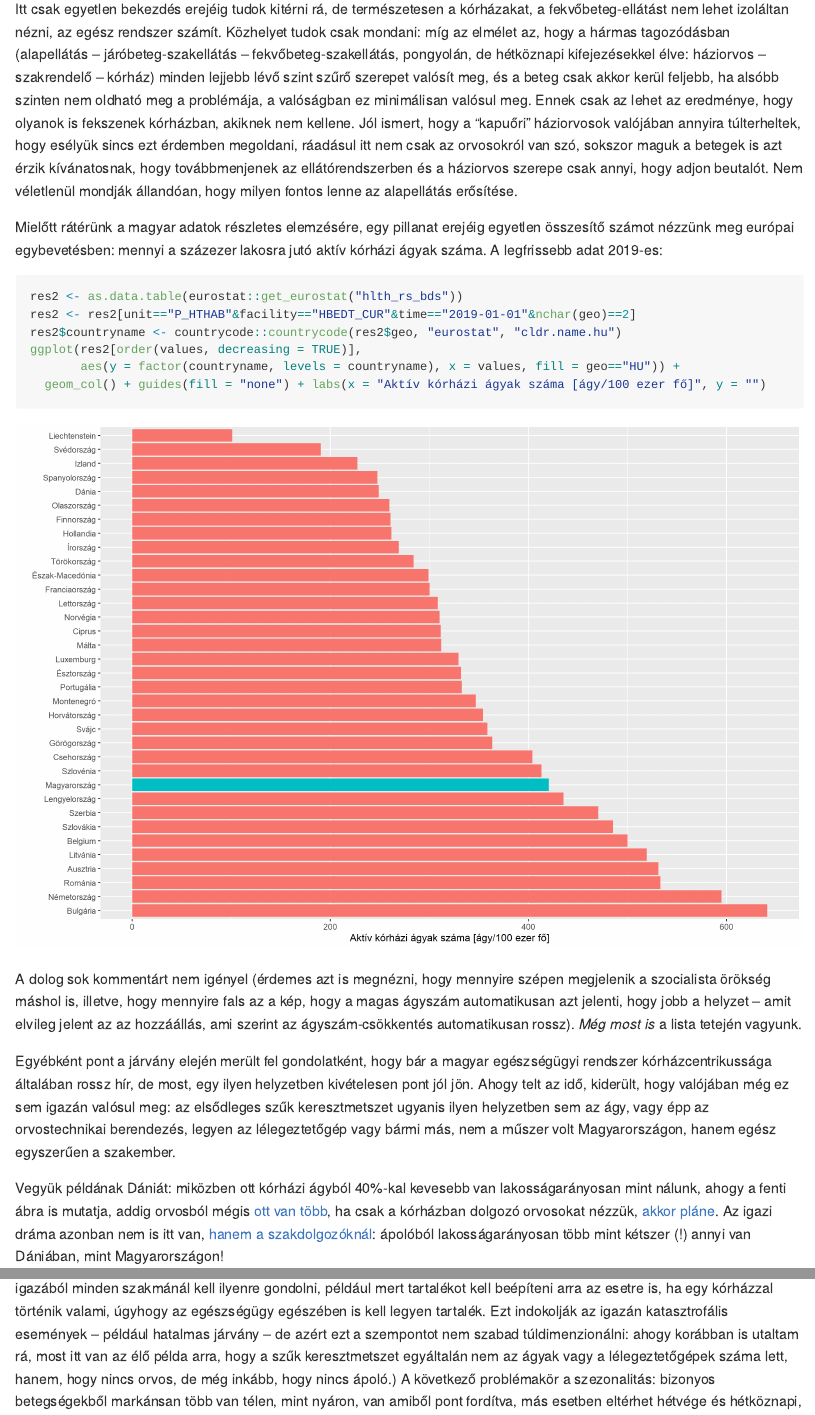
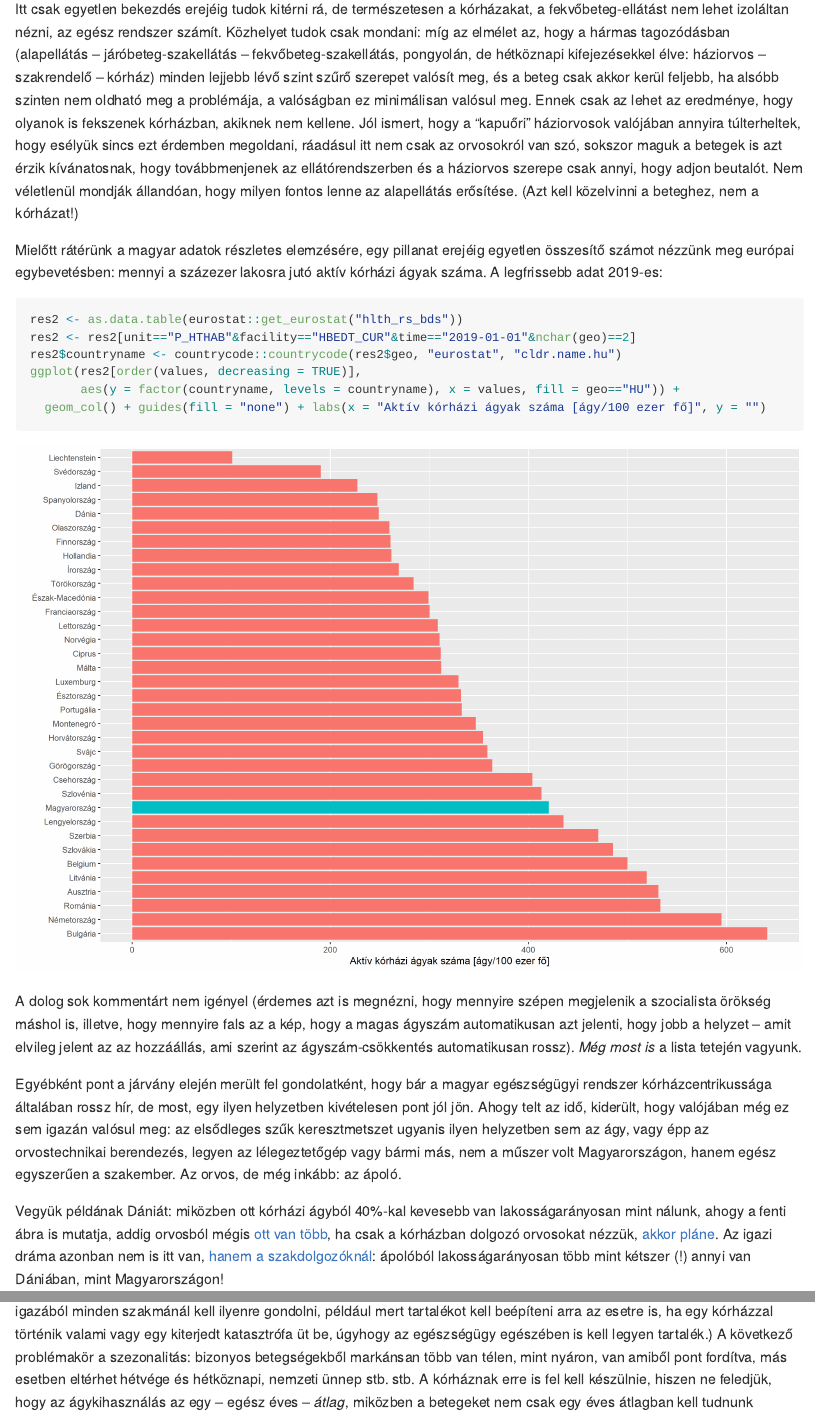
Before and after one commit to ferenci-tamas/egeszsegpolitika-korhaz, an R Markdown document (README.Rmd): the page in a window 1100 px wide, from 14200 px down, and a second part further down, joined at a grey line. The pictures show the output file README.md that the author committed with the source, drawn offline in the style of GitHub; long lines of code are wrapped.

Commit message:
Apróbb javítások.

```diff
--- a/README.Rmd
+++ b/README.Rmd
@@ -269,7 +269,7 @@ ggplot(res2, aes(x = time, y = values, group = forcats::fct_reorder(geo, geo=="H
 
 Nem csak arról van szó, hogy a magyar adat nagyon magas, hanem arról is, hogy -- egészen párját ritkítóan _még nő is_ az évek alatt.
 
-Itt csak egyetlen bekezdés erejéig tudok kitérni rá, de természetesen a kórházakat, a fekvőbeteg-ellátást nem lehet izoláltan nézni, az egész rendszer számít. Közhelyet tudok csak mondani: míg az elmélet az, hogy a hármas tagozódásban (alapellátás -- járóbeteg-szakellátás -- fekvőbeteg-szakellátás, pongyolán, de hétköznapi kifejezésekkel élve: háziorvos -- szakrendelő -- kórház) minden lejjebb lévő szint szűrő szerepet valósít meg, és a beteg csak akkor kerül feljebb, ha alsóbb szinten nem oldható meg a problémája, a valóságban ez minimálisan valósul meg. Ennek csak az lehet az eredménye, hogy olyanok is fekszenek kórházban, akiknek nem kellene. Jól ismert, hogy a "kapuőri" háziorvosok valójában annyira túlterheltek, hogy esélyük sincs ezt érdemben megoldani, ráadásul itt nem csak az orvosokról van szó, sokszor maguk a betegek is azt érzik kívánatosnak, hogy továbbmenjenek az ellátórendszerben és a háziorvos szerepe csak annyi, hogy adjon beutalót. Nem véletlenül mondják állandóan, hogy milyen fontos lenne az alapellátás erősítése.
+Itt csak egyetlen bekezdés erejéig tudok kitérni rá, de természetesen a kórházakat, a fekvőbeteg-ellátást nem lehet izoláltan nézni, az egész rendszer számít. Közhelyet tudok csak mondani: míg az elmélet az, hogy a hármas tagozódásban (alapellátás -- járóbeteg-szakellátás -- fekvőbeteg-szakellátás, pongyolán, de hétköznapi kifejezésekkel élve: háziorvos -- szakrendelő -- kórház) minden lejjebb lévő szint szűrő szerepet valósít meg, és a beteg csak akkor kerül feljebb, ha alsóbb szinten nem oldható meg a problémája, a valóságban ez minimálisan valósul meg. Ennek csak az lehet az eredménye, hogy olyanok is fekszenek kórházban, akiknek nem kellene. Jól ismert, hogy a "kapuőri" háziorvosok valójában annyira túlterheltek, hogy esélyük sincs ezt érdemben megoldani, ráadásul itt nem csak az orvosokról van szó, sokszor maguk a betegek is azt érzik kívánatosnak, hogy továbbmenjenek az ellátórendszerben és a háziorvos szerepe csak annyi, hogy adjon beutalót. Nem véletlenül mondják állandóan, hogy milyen fontos lenne az alapellátás erősítése. (Azt kell közelvinni a beteghez, nem a kórházat!)
 
 Mielőtt rátérünk a magyar adatok részletes elemzésére, egy pillanat erejéig egyetlen összesítő számot nézzünk meg európai egybevetésben: mennyi a százezer lakosra jutó aktív kórházi ágyak száma. A legfrissebb adat 2019-es:
 
@@ -284,7 +284,7 @@ ggplot(res2[order(values, decreasing = TRUE)],
 
 A dolog sok kommentárt nem igényel (érdemes azt is megnézni, hogy mennyire szépen megjelenik a szocialista örökség máshol is, illetve, hogy mennyire fals az a kép, hogy a magas ágyszám automatikusan azt jelenti, hogy jobb a helyzet -- amit elvileg jelent az az hozzáállás, ami szerint az ágyszám-csökkentés automatikusan rossz). _Még most is_ a lista tetején vagyunk.
 
-Egyébként pont a járvány elején merült fel gondolatként, hogy bár a magyar egészségügyi rendszer kórházcentrikussága általában rossz hír, de most, egy ilyen helyzetben kivételesen pont jól jön. Ahogy telt az idő, kiderült, hogy valójában még ez sem igazán valósul meg: az elsődleges szűk keresztmetszet ugyanis ilyen helyzetben sem az ágy, vagy épp az orvostechnikai berendezés, legyen az lélegeztetőgép vagy bármi más, nem a műszer volt Magyarországon, hanem egész egyszerűen a szakember.
+Egyébként pont a járvány elején merült fel gondolatként, hogy bár a magyar egészségügyi rendszer kórházcentrikussága általában rossz hír, de most, egy ilyen helyzetben kivételesen pont jól jön. Ahogy telt az idő, kiderült, hogy valójában még ez sem igazán valósul meg: az elsődleges szűk keresztmetszet ugyanis ilyen helyzetben sem az ágy, vagy épp az orvostechnikai berendezés, legyen az lélegeztetőgép vagy bármi más, nem a műszer volt Magyarországon, hanem egész egyszerűen a szakember. Az orvos, de még inkább: az ápoló.
 
 Vegyük példának Dániát: miközben ott kórházi ágyból 40%-kal kevesebb van lakosságarányosan mint nálunk, ahogy a fenti ábra is mutatja, addig orvosból mégis [ott van több](https://ec.europa.eu/eurostat/databrowser/view/HLTH_RS_PRS1/default/table?lang=en&category=hlth.hlth_care.hlth_res.hlth_staff), ha csak a kórházban dolgozó orvosokat nézzük, [akkor pláne](https://ec.europa.eu/eurostat/databrowser/view/HLTH_RS_PRSHP1/default/table?lang=en&category=hlth.hlth_care.hlth_res.hlth_staff). Az igazi dráma azonban nem is itt van, [hanem a szakdolgozóknál](https://ec.europa.eu/eurostat/databrowser/view/HLTH_RS_PRSHP1/default/table?lang=en&category=hlth.hlth_care.hlth_res.hlth_staff): ápolóból lakosságarányosan több mint kétszer (!) annyi van Dániában, mint Magyarországon!
 
@@ -431,7 +431,7 @@ Ezt az ábrát is érdemes tanulmányozni. Tökéletesen látszik rajta a korona
 
 Ezen a ponton már ne kerülgessük tovább azt a kérdést, hogy ha a kihasználtság az valamilyen hatékonysági mérőszám, akkor a 100%-e a cél? Első látásra igen, hiszen egy kisebb kihasználás azt jelenti, hogy az ágy üresen (feleslegesen) áll, miközben egy sor költséget így is generál.
 
-Ez valóban igaz, és csakugyan törekedni kell a hatékonyság, és így az ágykihasználtság növelésére, de van több szempont, ami miatt a helyzet ennyire azért nem egyszerű, és nem lehet cél a 100%. Az első probléma, hogy bizonyos területeken, jellegükből adódóan fel kell készülni nagyon hirtelen, semmilyen módon előre nem jelezhető betegszám-megugrásra, amit el kell tudni látni. (Tömeges baleset, járvány-kitörés, időjárási katasztrófa stb.) Tehát már csak ezért sem lehet 100%-ot megcélozni; természetesen ez nagyon szakterület-függő, intenzív ellátásban sokkal inkább lehet ilyenre szükség, reumatológián aligha. Ezt figyelembe kell venni, amikor megítéljük az egyes szakmák ágykihasználását. (Valamelyest igazából minden szakmánál kell ilyenre gondolni, például mert tartalékot kell beépíteni arra az esetre is, ha egy kórházzal történik valami, úgyhogy az egészségügy egészében is kell legyen tartalék. Ezt indokolják az igazán katasztrofális események -- például hatalmas járvány -- de azért ezt a szempontot nem szabad túldimenzionálni: ahogy korábban is utaltam rá, most itt van az élő példa arra, hogy a szűk keresztmetszet egyáltalán nem az ágyak vagy a lélegeztetőgépek száma lett, hanem, hogy nincs orvos, de még inkább, hogy nincs ápoló.) A következő problémakör a szezonalitás: bizonyos betegségekből markánsan több van télen, mint nyáron, van amiből pont fordítva, más esetben eltérhet hétvége és hétköznapi, nemzeti ünnep stb. stb. A kórháznak erre is fel kell készülnie, hiszen ne feledjük, hogy az ágykihasználás az egy -- egész éves -- _átlag_, miközben a betegeket nem csak egy éves átlagban kell tudnunk elhelyezni, hanem minden nap. Természetesen a szakirodalom, a historikus adatok tudnak segíteni ennek megtervezésében. Végezetül pedig tekintettel kell lenni a hosszú távú trendekre is: bizonyos területek esetszáma, ha csak lassan, évek alatt is, de csökken, másoké nő. Lehet persze azt mondani, hogy ezt menet közben állítjuk, és alapvetően tényleg ez a teeendő, de azért azt is látni kell, hogy a kórházi ágyszám nem rettenetesen rugalmas, tehát érdemes lehet némi tartalékot beépíteni az előre látható jövőbeli változásokra is.
+Ez valóban igaz, és csakugyan törekedni kell a hatékonyság, és így az ágykihasználtság növelésére, de van több szempont, ami miatt a helyzet ennyire azért nem egyszerű, és nem lehet cél a 100%. Az első probléma, hogy bizonyos területeken, jellegükből adódóan fel kell készülni nagyon hirtelen, semmilyen módon előre nem jelezhető betegszám-megugrásra, amit el kell tudni látni. (Tömeges baleset, járvány-kitörés, időjárási katasztrófa stb.) Tehát már csak ezért sem lehet 100%-ot megcélozni; természetesen ez nagyon szakterület-függő, intenzív ellátásban sokkal inkább lehet ilyenre szükség, reumatológián aligha. Ezt figyelembe kell venni, amikor megítéljük az egyes szakmák ágykihasználását. (Valamelyest igazából minden szakmánál kell ilyenre gondolni, például mert tartalékot kell beépíteni arra az esetre is, ha egy kórházzal történik valami vagy egy kiterjedt katasztrófa üt be, úgyhogy az egészségügy egészében is kell legyen tartalék.) A következő problémakör a szezonalitás: bizonyos betegségekből markánsan több van télen, mint nyáron, van amiből pont fordítva, más esetben eltérhet hétvége és hétköznapi, nemzeti ünnep stb. stb. A kórháznak erre is fel kell készülnie, hiszen ne feledjük, hogy az ágykihasználás az egy -- egész éves -- _átlag_, miközben a betegeket nem csak egy éves átlagban kell tudnunk elhelyezni, hanem minden nap. Természetesen a szakirodalom, a historikus adatok tudnak segíteni ennek megtervezésében. Végezetül pedig tekintettel kell lenni a hosszú távú trendekre is: bizonyos területek esetszáma, ha csak lassan, évek alatt is, de csökken, másoké nő. Lehet persze azt mondani, hogy ezt menet közben állítjuk, és alapvetően tényleg ez a teeendő, de azért azt is látni kell, hogy a kórházi ágyszám nem rettenetesen rugalmas, tehát érdemes lehet némi tartalékot beépíteni az előre látható jövőbeli változásokra is.
 
 Térjünk most át az ápolási időre! Azt már láttuk, hogy az ápolási idő csökkentése a technikai hatékonyságot növeli (tehát, azonos ágyszám mellett több beteg ellátását teszi lehetővé rögzített idő alatt). Arról is volt szó, hogy ez nem pusztán gazdasági kérdés, a betegnek is jobb, természetesen, ha kevesebbet van kórházban. Ezt a technikai fejlődés is elősegíti, de hozzá kell tenni, hogy Magyarországon sajnos néha a finanszírozási érdekek ezt ellensúlyozzák. Vajon mi mindezek összhatása?
 
```
Also changed, not shown: KorhaziAgyszamEsBetegforgalom.xlsx, README.md.
